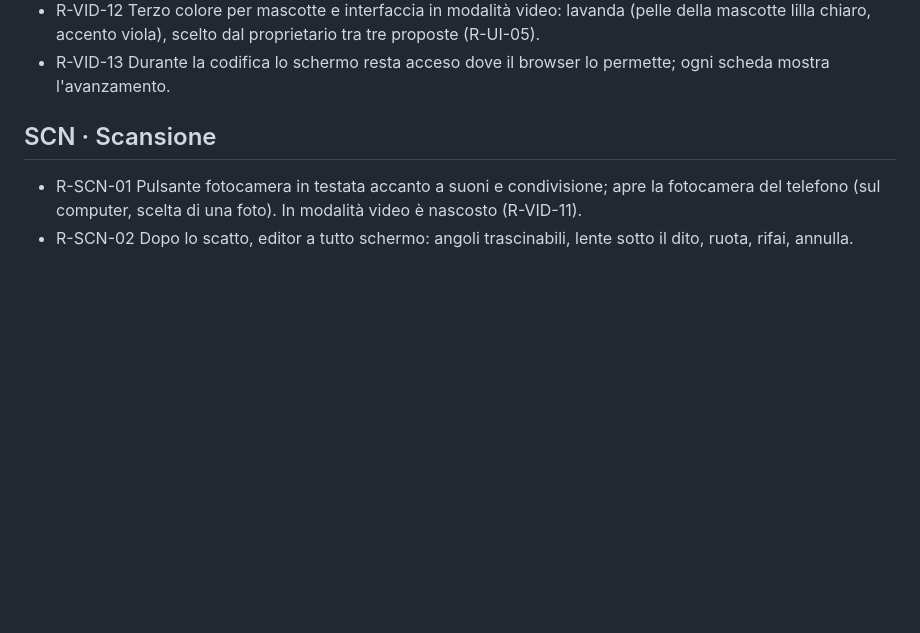
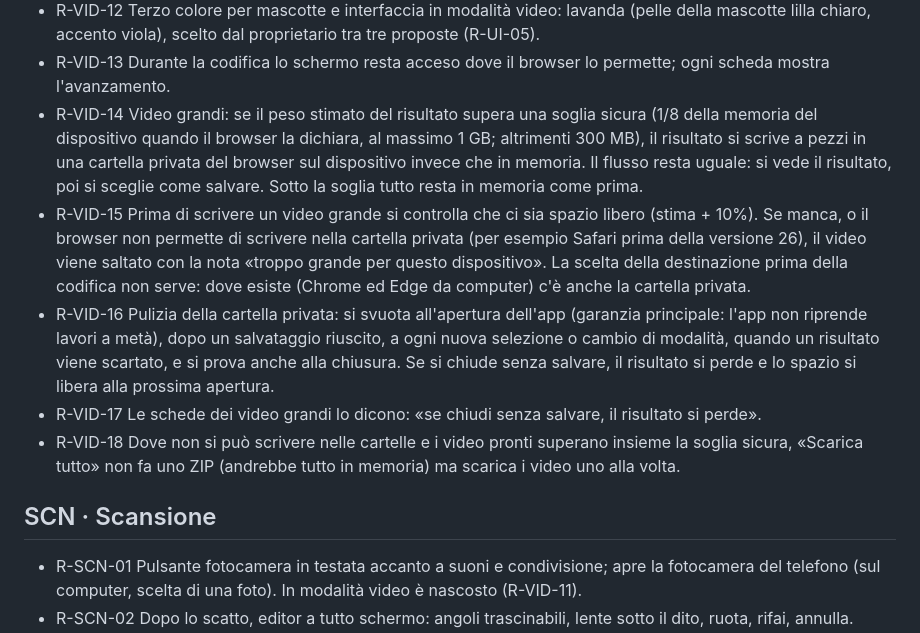
Before and after one commit to Marketto/pdf-tiny-tools, a Markdown page: docs/REQUISITI.md, the part around the change. GitHub-like rendering; blank space fills up the shorter version.

Commit message:
Requisiti per i video grandi: cartella privata, pulizia, download uno alla volta (R-VID-14…18)
Co-Authored-By: Claude Opus 5.5 <noreply@anthropic.com>
Claude-Session: https://claude.ai/code/session_01689rCLuyPpbyDNmNETSVPZ

```diff
--- a/docs/REQUISITI.md
+++ b/docs/REQUISITI.md
@@ -49,6 +49,11 @@ Aree: [PRI](#pri-principi) · [MOD](#mod-modalità-pdf--jpg--video) · [CAR](#ca
 - R-VID-11 In modalità video il pulsante della fotocamera è nascosto.
 - R-VID-12 Terzo colore per mascotte e interfaccia in modalità video: lavanda (pelle della mascotte lilla chiaro, accento viola), scelto dal proprietario tra tre proposte (R-UI-05).
 - R-VID-13 Durante la codifica lo schermo resta acceso dove il browser lo permette; ogni scheda mostra l'avanzamento.
+- R-VID-14 Video grandi: se il peso stimato del risultato supera una soglia sicura (1/8 della memoria del dispositivo quando il browser la dichiara, al massimo 1 GB; altrimenti 300 MB), il risultato si scrive a pezzi in una cartella privata del browser sul dispositivo invece che in memoria. Il flusso resta uguale: si vede il risultato, poi si sceglie come salvare. Sotto la soglia tutto resta in memoria come prima.
+- R-VID-15 Prima di scrivere un video grande si controlla che ci sia spazio libero (stima + 10%). Se manca, o il browser non permette di scrivere nella cartella privata (per esempio Safari prima della versione 26), il video viene saltato con la nota «troppo grande per questo dispositivo». La scelta della destinazione prima della codifica non serve: dove esiste (Chrome ed Edge da computer) c'è anche la cartella privata.
+- R-VID-16 Pulizia della cartella privata: si svuota all'apertura dell'app (garanzia principale: l'app non riprende lavori a metà), dopo un salvataggio riuscito, a ogni nuova selezione o cambio di modalità, quando un risultato viene scartato, e si prova anche alla chiusura. Se si chiude senza salvare, il risultato si perde e lo spazio si libera alla prossima apertura.
+- R-VID-17 Le schede dei video grandi lo dicono: «se chiudi senza salvare, il risultato si perde».
+- R-VID-18 Dove non si può scrivere nelle cartelle e i video pronti superano insieme la soglia sicura, «Scarica tutto» non fa uno ZIP (andrebbe tutto in memoria) ma scarica i video uno alla volta.
 
 ## SCN · Scansione
 - R-SCN-01 Pulsante fotocamera in testata accanto a suoni e condivisione; apre la fotocamera del telefono (sul computer, scelta di una foto). In modalità video è nascosto (R-VID-11).
```
Also changed, not shown: docs/ARCHITETTURA.md (+1 -0 lines).
